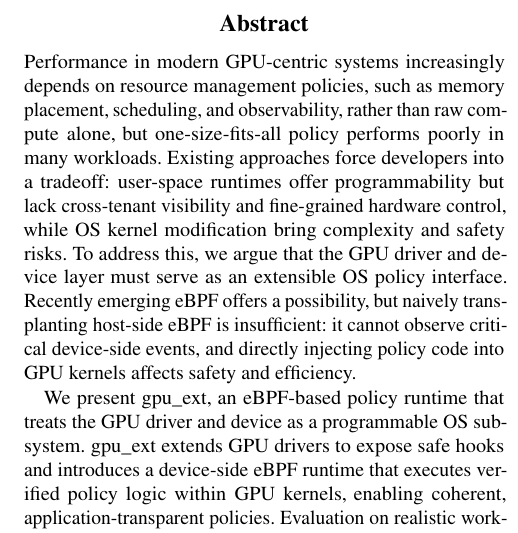
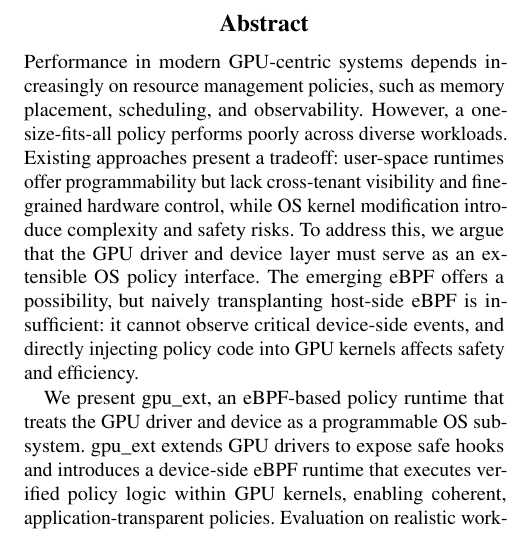
Before and after one commit to yunwei37/gpu-ext-paper, a LaTeX paper (main.tex, which reads tex/intro.tex): part of one column of page 1 of 18, cut so that both start at the same text. Compiled offline with pdfLaTeX; a LaTeX package or settings file that is missing is left out.

Commit message:
Updates from Overleaf

```diff
--- a/tex/intro.tex
+++ b/tex/intro.tex
@@ -1,8 +1,7 @@
 \begin{abstract}
-Performance in modern GPU-centric systems increasingly depends on resource management policies, such as memory placement, scheduling, and observability, rather than raw compute alone, but one-size-fits-all policy performs poorly in many workloads. Existing approaches force developers into a tradeoff: user-space runtimes offer programmability but lack cross-tenant visibility and fine-grained hardware control,
-while OS kernel modification bring complexity and safety risks. To address this,
-we argue that the GPU driver and device layer must serve as an extensible OS policy interface.
-Recently emerging eBPF offers a possibility, but naively transplanting host-side eBPF is insufficient: it cannot observe critical device-side events, and directly injecting policy code into GPU kernels affects safety and efficiency.
+Performance in modern GPU-centric systems depends increasingly on resource management policies, such as memory placement, scheduling, and observability. However, a one-size-fits-all policy performs poorly across diverse workloads. Existing approaches present a tradeoff: user-space runtimes offer programmability but lack cross-tenant visibility and fine-grained hardware control,
+while OS kernel modification introduce complexity and safety risks. To address this, we argue that the GPU driver and device layer must serve as an extensible OS policy interface.
+The emerging eBPF offers a possibility, but naively transplanting host-side eBPF is insufficient: it cannot observe critical device-side events, and directly injecting policy code into GPU kernels affects safety and efficiency.
 
 We present \sys, an eBPF-based policy runtime that treats the GPU driver and device as a programmable OS subsystem. \sys extends GPU drivers to expose safe hooks and introduces a device-side eBPF runtime that executes verified policy logic within GPU kernels, enabling coherent, application-transparent policies. Evaluation on realistic workloads, including inference, training, and vector search, shows that \sys improves throughput by up to $4.8\times$ and reduces tail latency by up to $2\times$ with low overhead, without modifying applications or restarting drivers.
 % \xiangyu{I think it is better to reduce the abstract content by 50-60\% by removing some example details.}
```
